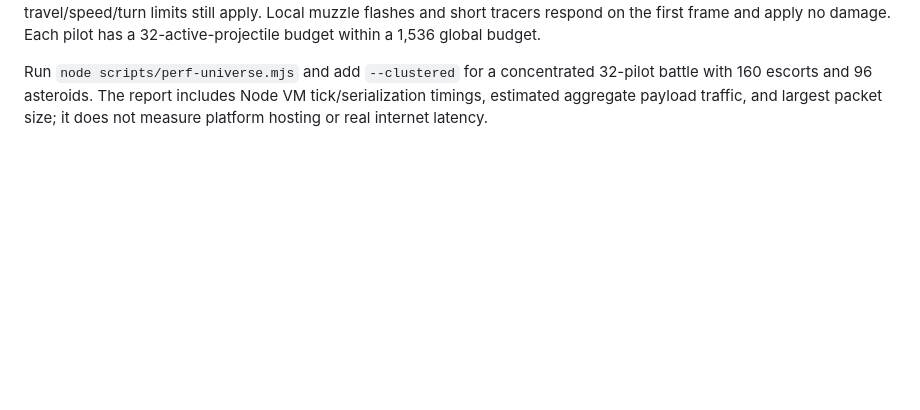
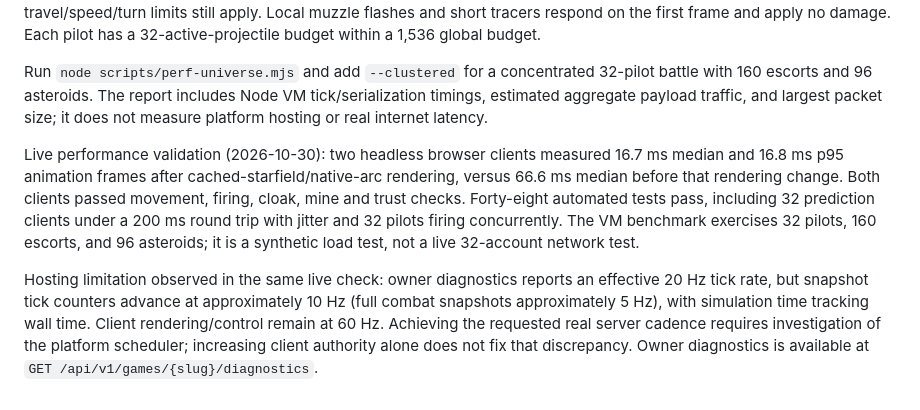
Before and after one commit to HypeDriven/Ashen-Orbit, a Markdown page: README.md, the part around the change. Rendered like a GitHub page; blank space fills up the shorter version.

Commit message:
Record live frame timing and platform scheduling discrepancy

```diff
--- a/README.md
+++ b/README.md
@@ -94,3 +94,19 @@ Run `node scripts/perf-universe.mjs` and add `--clustered` for a concentrated
 32-pilot battle with 160 escorts and 96 asteroids. The report includes Node VM
 tick/serialization timings, estimated aggregate payload traffic, and largest
 packet size; it does not measure platform hosting or real internet latency.
+
+Live performance validation (2026-10-30): two headless browser clients measured
+16.7 ms median and 16.8 ms p95 animation frames after cached-starfield/native-arc
+rendering, versus 66.6 ms median before that rendering change. Both clients passed
+movement, firing, cloak, mine and trust checks. Forty-eight automated tests pass,
+including 32 prediction clients under a 200 ms round trip with jitter and 32 pilots
+firing concurrently. The VM benchmark exercises 32 pilots, 160 escorts, and 96
+asteroids; it is a synthetic load test, not a live 32-account network test.
+
+Hosting limitation observed in the same live check: owner diagnostics reports an
+effective 20 Hz tick rate, but snapshot tick counters advance at approximately
+10 Hz (full combat snapshots approximately 5 Hz), with simulation time tracking
+wall time. Client rendering/control remain at 60 Hz. Achieving the requested real
+server cadence requires investigation of the platform scheduler; increasing client
+authority alone does not fix that discrepancy. Owner diagnostics is available at
+`GET /api/v1/games/{slug}/diagnostics`.
```
